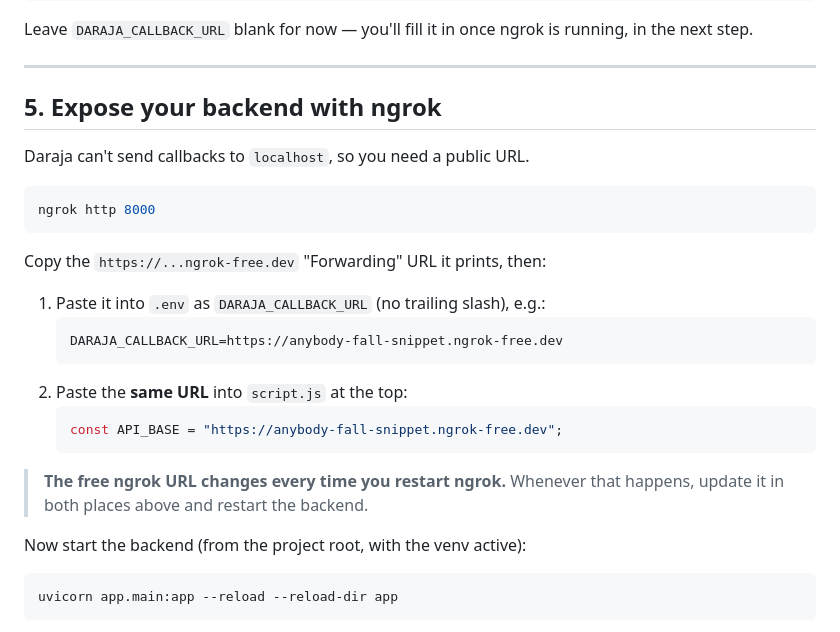
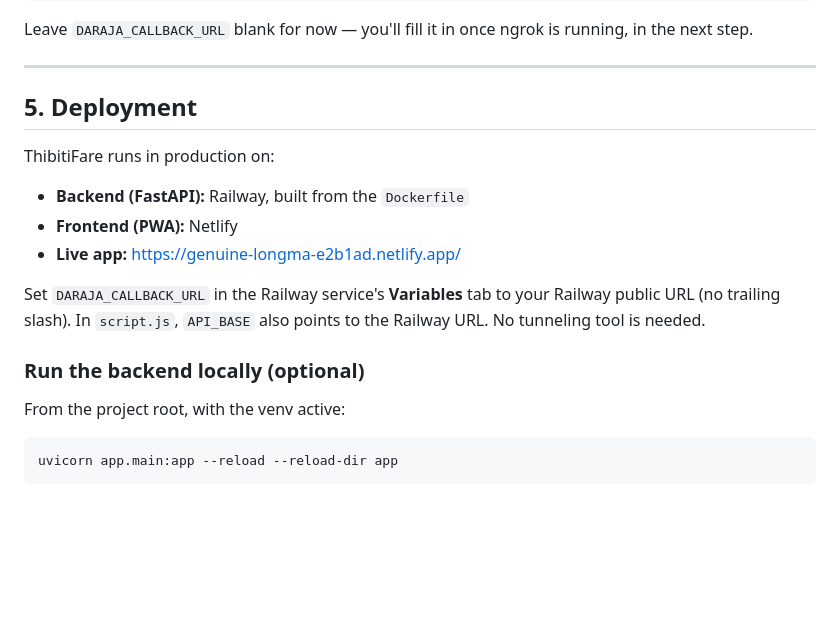
Before and after one commit to Ksams76/Thibitifare, a Markdown page: README.md, the part around the change. Rendered like a GitHub page; blank space fills up the shorter version.

Commit message:
Update README: replace ngrok with Railway and Netlify deployment

````diff
--- a/README.md
+++ b/README.md
@@ -94,30 +94,21 @@ running, in the next step.
 
 ---
 
-## 5. Expose your backend with ngrok
+## 5. Deployment
 
-Daraja can't send callbacks to `localhost`, so you need a public URL.
+ThibitiFare runs in production on:
 
-```bash
-ngrok http 8000
-```
+- **Backend (FastAPI):** Railway, built from the `Dockerfile`
+- **Frontend (PWA):** Netlify
+- **Live app:** https://genuine-longma-e2b1ad.netlify.app/
 
-Copy the `https://...ngrok-free.dev` "Forwarding" URL it prints, then:
+Set `DARAJA_CALLBACK_URL` in the Railway service's **Variables** tab to your Railway
+public URL (no trailing slash). In `script.js`, `API_BASE` also points to the Railway
+URL. No tunneling tool is needed.
 
-1. Paste it into `.env` as `DARAJA_CALLBACK_URL` (no trailing slash), e.g.:
-   ```
-   DARAJA_CALLBACK_URL=https://anybody-fall-snippet.ngrok-free.dev
-   ```
-2. Paste the **same URL** into `script.js` at the top:
-   ```js
-   const API_BASE = "https://anybody-fall-snippet.ngrok-free.dev";
-   ```
+### Run the backend locally (optional)
 
-> **The free ngrok URL changes every time you restart ngrok.** Whenever that
-> happens, update it in both places above and restart the backend.
-
-Now start the backend (from the project root, with the venv active):
-
+From the project root, with the venv active:
 ```bash
 uvicorn app.main:app --reload --reload-dir app
 ```
````
